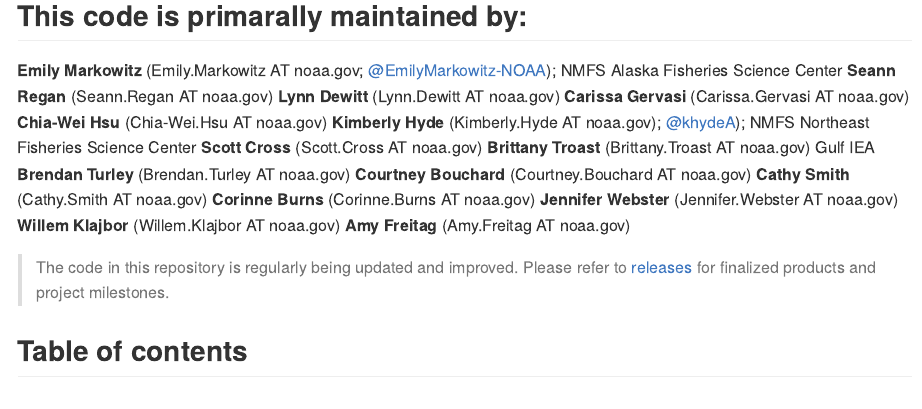
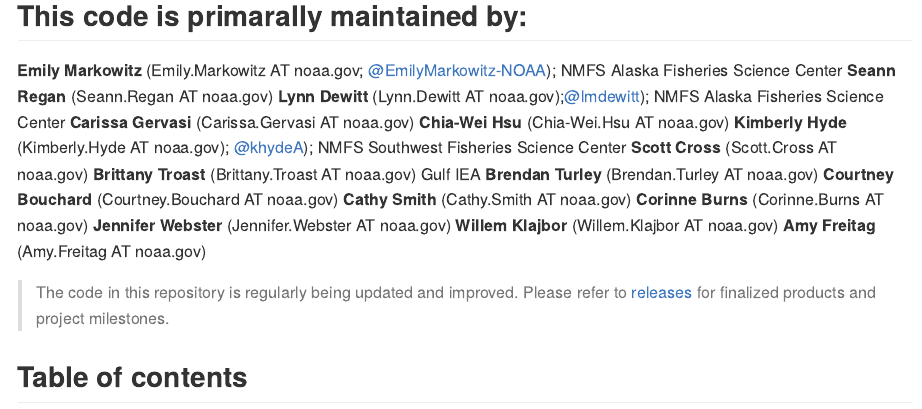
Before and after one commit to IEA-Data/IEA_Data_Guidance_Doc, an R Markdown document (content/README.rmd): the page in a window 1100 px wide, from 230 px down. Rendered offline with R 4.5, knitr and Pandoc, with nearby package versions; some code elsewhere in the file could not run offline; a font, style sheet, LaTeX package, included part or bibliography that could not be used is replaced or left out.

Commit message:
Update README.rmd
Add Lynn's workplace

```diff
--- a/content/README.rmd
+++ b/content/README.rmd
@@ -27,10 +27,10 @@ Use this repo to engage the broader IEA community to share recommended approache
 
 **Emily Markowitz** (Emily.Markowitz AT noaa.gov; [\@EmilyMarkowitz-NOAA](https://github.com/EmilyMarkowitz-NOAA)); NMFS Alaska Fisheries Science Center
 **Seann Regan** (Seann.Regan AT noaa.gov)
-**Lynn Dewitt** (Lynn.Dewitt AT noaa.gov)
+**Lynn Dewitt** (Lynn.Dewitt AT noaa.gov);[\@lmdewitt](https://github.com/lmdewitt)); NMFS Alaska Fisheries Science Center
 **Carissa Gervasi** (Carissa.Gervasi AT noaa.gov)
 **Chia-Wei Hsu** (Chia-Wei.Hsu AT noaa.gov)
-**Kimberly Hyde** (Kimberly.Hyde AT noaa.gov); [\@khydeA](https://github.com/khyde)); NMFS Northeast Fisheries Science Center
+**Kimberly Hyde** (Kimberly.Hyde AT noaa.gov); [\@khydeA](https://github.com/khyde)); NMFS Southwest Fisheries Science Center
 **Scott Cross** (Scott.Cross AT noaa.gov)
 **Brittany Troast** (Brittany.Troast AT noaa.gov) Gulf IEA
 **Brendan Turley** (Brendan.Turley AT noaa.gov)
```
